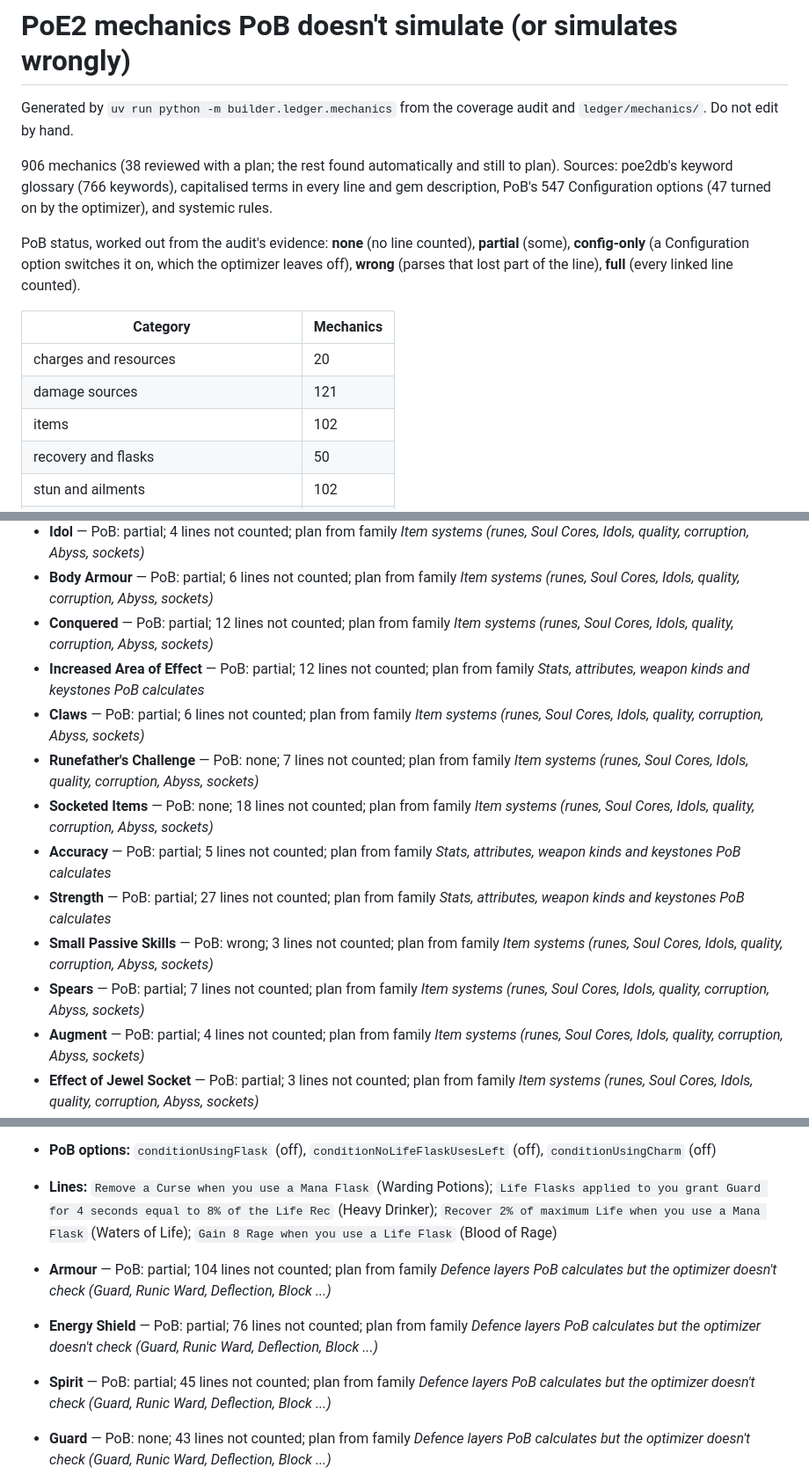
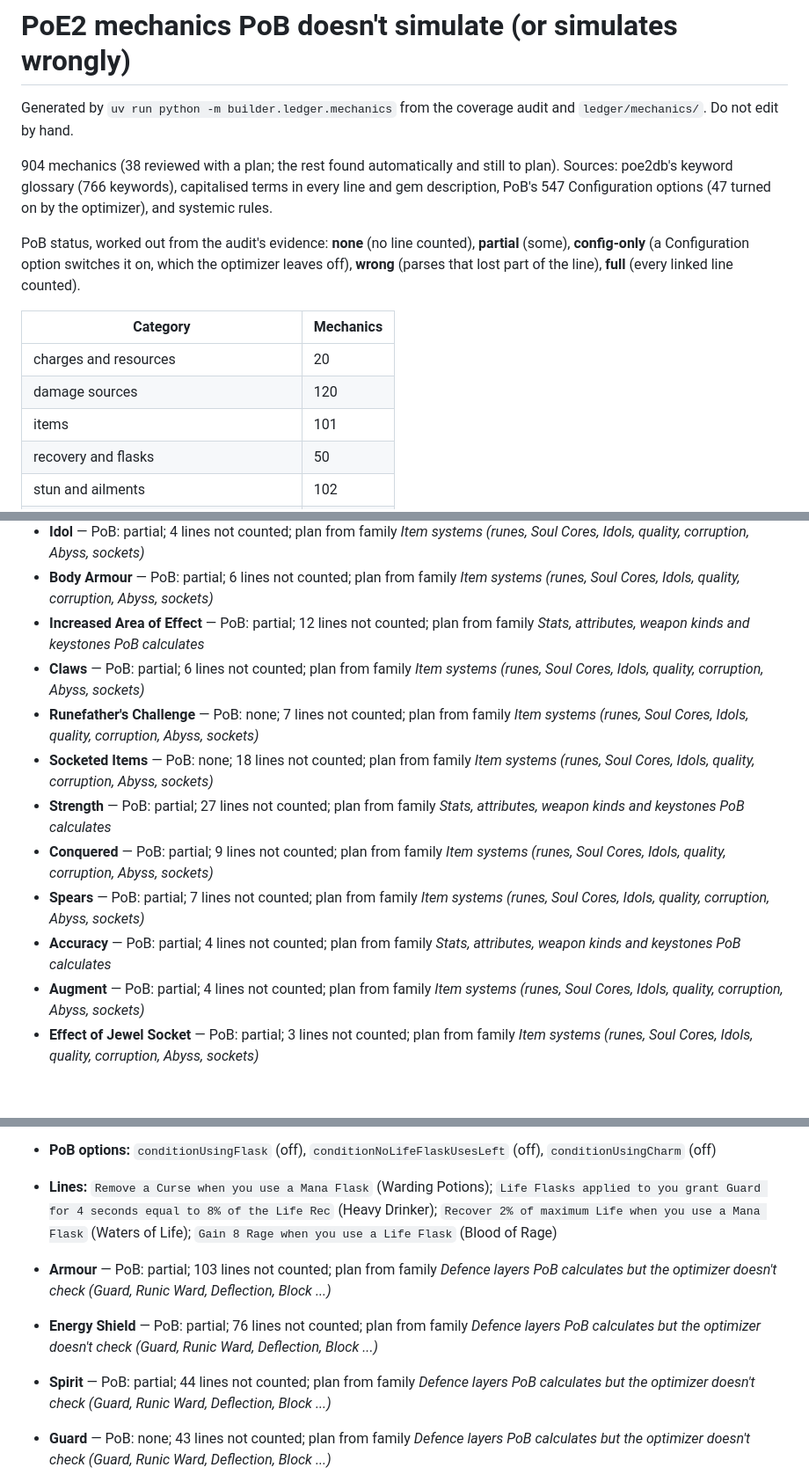
Before and after one commit to leavitodeaver/PoE2-Builder, a Markdown page: docs/MECHANICS.md, 3 parts joined by grey strips. Shown at 88% size. Drawn GitHub-style; blank space fills up the shorter version.

Commit message:
MECHANICS.md regenerated after rebasing MECH46-47's work onto b1b980c (COV3's audit, coverage.json synced from the cov folder)
Co-Authored-By: Claude Opus 5.5 <noreply@anthropic.com>

```diff
--- a/docs/MECHANICS.md
+++ b/docs/MECHANICS.md
@@ -2,15 +2,15 @@
 
 Generated by `uv run python -m builder.ledger.mechanics` from the coverage audit and `ledger/mechanics/`. Do not edit by hand.
 
-906 mechanics (38 reviewed with a plan; the rest found automatically and still to plan). Sources: poe2db's keyword glossary (766 keywords), capitalised terms in every line and gem description, PoB's 547 Configuration options (47 turned on by the optimizer), and systemic rules.
+904 mechanics (38 reviewed with a plan; the rest found automatically and still to plan). Sources: poe2db's keyword glossary (766 keywords), capitalised terms in every line and gem description, PoB's 547 Configuration options (47 turned on by the optimizer), and systemic rules.
 
 PoB status, worked out from the audit's evidence: **none** (no line counted), **partial** (some), **config-only** (a Configuration option switches it on, which the optimizer leaves off), **wrong** (parses that lost part of the line), **full** (every linked line counted).
 
 | Category | Mechanics |
 |---|---|
 | charges and resources | 20 |
-| damage sources | 121 |
-| items | 102 |
+| damage sources | 120 |
+| items | 101 |
 | recovery and flasks | 50 |
 | stun and ailments | 102 |
 | the fight | 37 |
@@ -316,15 +315,14 @@ Priority 0.0 · impact 2 · effort M · 0 lines not counted of 0 linked · 0 gem
 - **Equipment** — PoB: partial; 7 lines not counted; plan from family *Item systems (runes, Soul Cores, Idols, quality, corruption, Abyss, sockets)*
 - **Idol** — PoB: partial; 4 lines not counted; plan from family *Item systems (runes, Soul Cores, Idols, quality, corruption, Abyss, sockets)*
 - **Body Armour** — PoB: partial; 6 lines not counted; plan from family *Item systems (runes, Soul Cores, Idols, quality, corruption, Abyss, sockets)*
-- **Conquered** — PoB: partial; 12 lines not counted; plan from family *Item systems (runes, Soul Cores, Idols, quality, corruption, Abyss, sockets)*
 - **Increased Area of Effect** — PoB: partial; 12 lines not counted; plan from family *Stats, attributes, weapon kinds and keystones PoB calculates*
 - **Claws** — PoB: partial; 6 lines not counted; plan from family *Item systems (runes, Soul Cores, Idols, quality, corruption, Abyss, sockets)*
 - **Runefather's Challenge** — PoB: none; 7 lines not counted; plan from family *Item systems (runes, Soul Cores, Idols, quality, corruption, Abyss, sockets)*
 - **Socketed Items** — PoB: none; 18 lines not counted; plan from family *Item systems (runes, Soul Cores, Idols, quality, corruption, Abyss, sockets)*
-- **Accuracy** — PoB: partial; 5 lines not counted; plan from family *Stats, attributes, weapon kinds and keystones PoB calculates*
 - **Strength** — PoB: partial; 27 lines not counted; plan from family *Stats, attributes, weapon kinds and keystones PoB calculates*
-- **Small Passive Skills** — PoB: wrong; 3 lines not counted; plan from family *Item systems (runes, Soul Cores, Idols, quality, corruption, Abyss, sockets)*
+- **Conquered** — PoB: partial; 9 lines not counted; plan from family *Item systems (runes, Soul Cores, Idols, quality, corruption, Abyss, sockets)*
 - **Spears** — PoB: partial; 7 lines not counted; plan from family *Item systems (runes, Soul Cores, Idols, quality, corruption, Abyss, sockets)*
+- **Accuracy** — PoB: partial; 4 lines not counted; plan from family *Stats, attributes, weapon kinds and keystones PoB calculates*
 - **Augment** — PoB: partial; 4 lines not counted; plan from family *Item systems (runes, Soul Cores, Idols, quality, corruption, Abyss, sockets)*
 - **Effect of Jewel Socket** — PoB: partial; 3 lines not counted; plan from family *Item systems (runes, Soul Cores, Idols, quality, corruption, Abyss, sockets)*
 - **Ezomyte** — PoB: none; 3 lines not counted; plan from family *Item systems (runes, Soul Cores, Idols, quality, corruption, Abyss, sockets)*
@@ -435,9 +433,9 @@ Priority 3601.6 · impact 3 · effort S · 161 lines not counted of 853 linked
 - **PoB options:** `conditionUsingFlask` (off), `conditionNoLifeFlaskUsesLeft` (off), `conditionUsingCharm` (off)
 - **Lines:** `Remove a Curse when you use a Mana Flask` (Warding Potions); `Life Flasks applied to you grant Guard for 4 seconds equal to 8% of the Life Rec` (Heavy Drinker); `Recover 2% of maximum Life when you use a Mana Flask` (Waters of Life); `Gain 8 Rage when you use a Life Flask` (Blood of Rage)
 
-- **Armour** — PoB: partial; 104 lines not counted; plan from family *Defence layers PoB calculates but the optimizer doesn't check (Guard, Runic Ward, Deflection, Block ...)*
+- **Armour** — PoB: partial; 103 lines not counted; plan from family *Defence layers PoB calculates but the optimizer doesn't check (Guard, Runic Ward, Deflection, Block ...)*
 - **Energy Shield** — PoB: partial; 76 lines not counted; plan from family *Defence layers PoB calculates but the optimizer doesn't check (Guard, Runic Ward, Deflection, Block ...)*
-- **Spirit** — PoB: partial; 45 lines not counted; plan from family *Defence layers PoB calculates but the optimizer doesn't check (Guard, Runic Ward, Deflection, Block ...)*
+- **Spirit** — PoB: partial; 44 lines not counted; plan from family *Defence layers PoB calculates but the optimizer doesn't check (Guard, Runic Ward, Deflection, Block ...)*
 - **Guard** — PoB: none; 43 lines not counted; plan from family *Defence layers PoB calculates but the optimizer doesn't check (Guard, Runic Ward, Deflection, Block ...)*
 - **Block** — PoB: partial; 54 lines not counted; plan from family *Defence layers PoB calculates but the optimizer doesn't check (Guard, Runic Ward, Deflection, Block ...)*
 - **Runic Ward** — PoB: partial; 30 lines not counted; plan from family *Defence layers PoB calculates but the optimizer doesn't check (Guard, Runic Ward, Deflection, Block ...)*
```
Also changed, not shown: other parts of docs/MECHANICS.md (+13 -14 lines).
